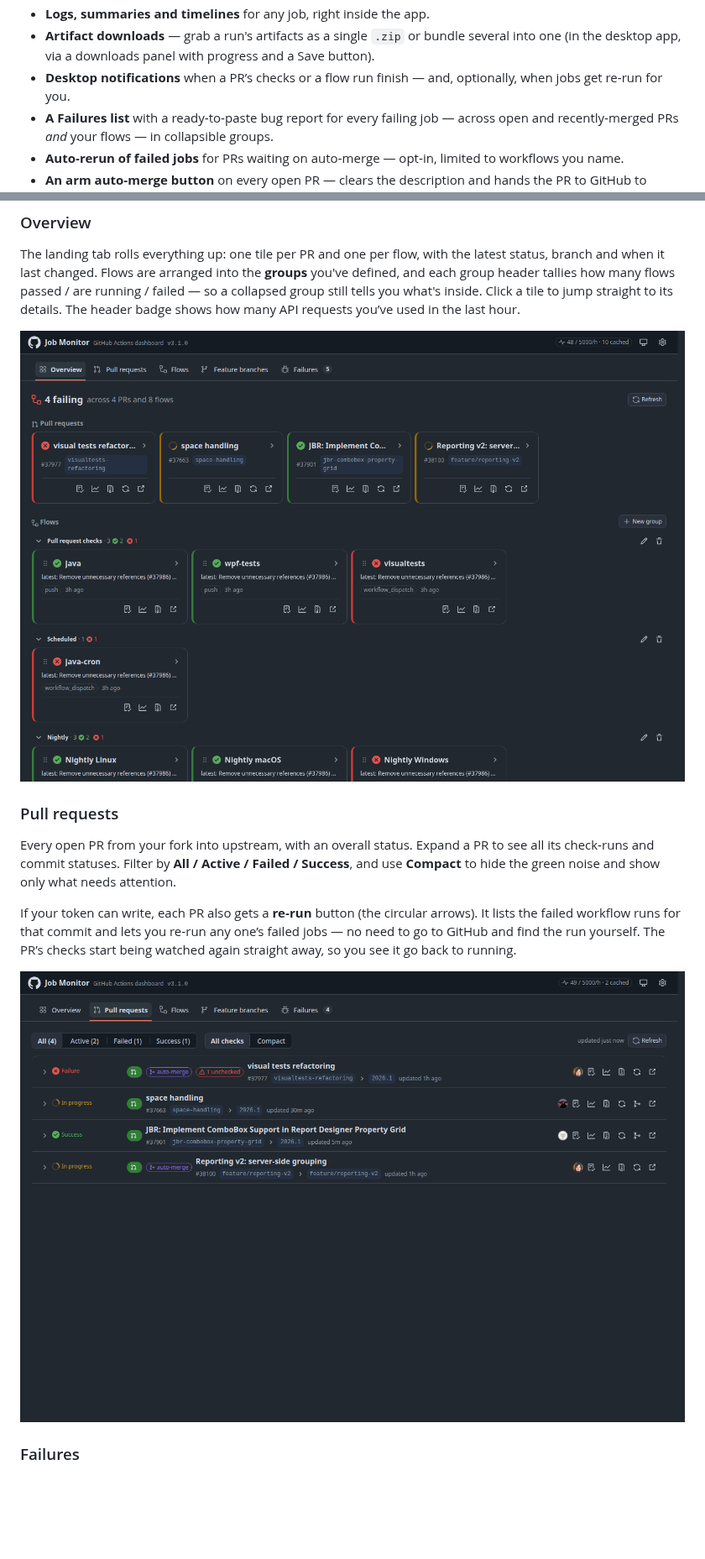
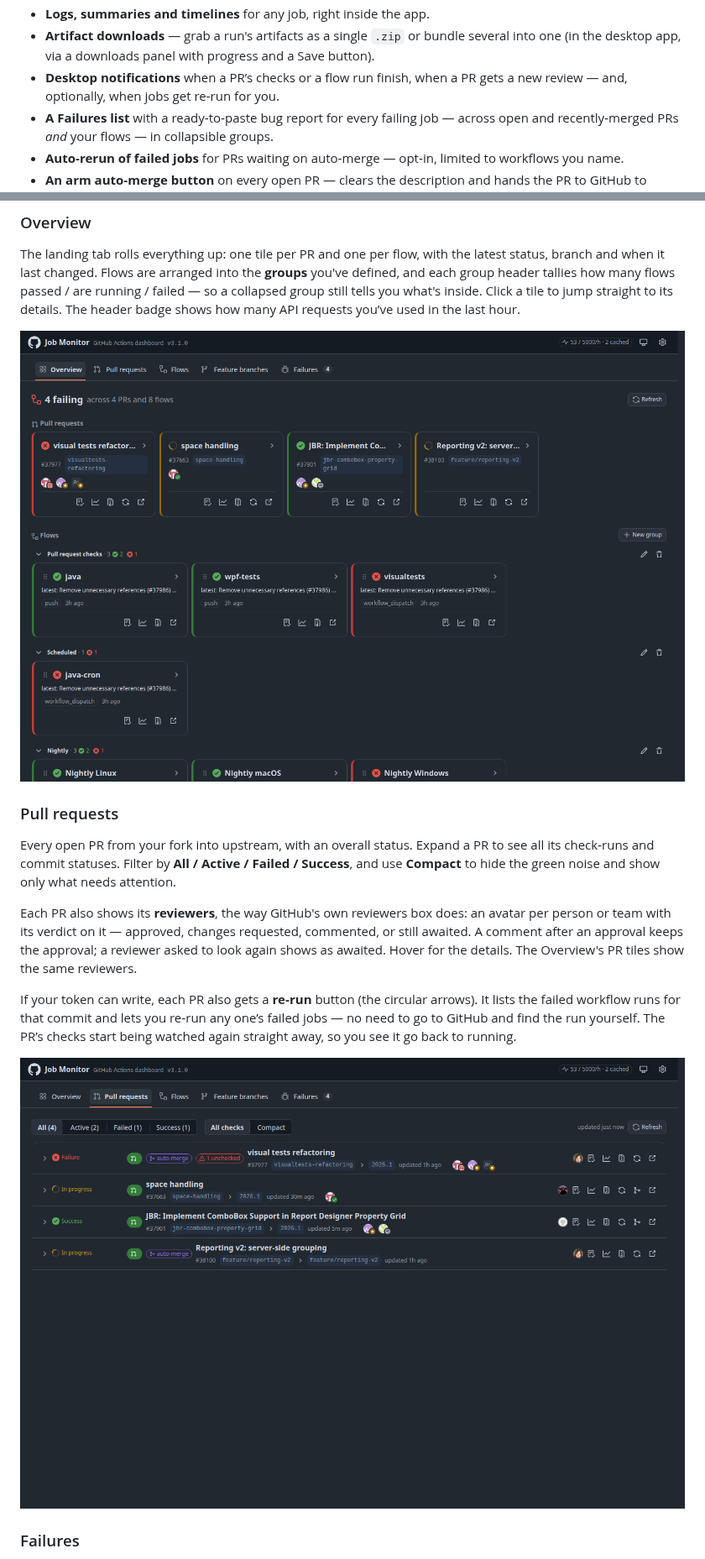
Before and after one commit to Xarlot/JobMonitor, a Markdown page: README.md, 2 parts joined by grey strips. Shown at 84% size. Rendered like a GitHub page; pictures changed too: docs/screenshots/overview.png, docs/screenshots/pull-requests.png; blank space fills up the shorter version.

```diff
--- a/README.md
+++ b/README.md
@@ -34,8 +34,8 @@ that lives in the tray and pops a notification when something finishes.
 - **Logs, summaries and timelines** for any job, right inside the app.
 - **Artifact downloads** — grab a run's artifacts as a single `.zip` or bundle several into one
   (in the desktop app, via a downloads panel with progress and a Save button).
-- **Desktop notifications** when a PR’s checks or a flow run finish — and, optionally, when jobs
-  get re‑run for you.
+- **Desktop notifications** when a PR’s checks or a flow run finish, when a PR gets a new review —
+  and, optionally, when jobs get re‑run for you.
 - **A Failures list** with a ready‑to‑paste bug report for every failing job — across open and
   recently‑merged PRs *and* your flows — in collapsible groups.
 - **Auto‑rerun of failed jobs** for PRs waiting on auto‑merge — opt‑in, limited to workflows you
@@ -188,6 +188,11 @@ requests you’ve used in the last hour.
 Every open PR from your fork into upstream, with an overall status. Expand a PR to see all its
 check‑runs and commit statuses. Filter by **All / Active / Failed / Success**, and use **Compact**
 to hide the green noise and show only what needs attention.
+
+Each PR also shows its **reviewers**, the way GitHub's own reviewers box does: an avatar per person or
+team with its verdict on it — approved, changes requested, commented, or still awaited. A comment after
+an approval keeps the approval; a reviewer asked to look again shows as awaited. Hover for the details.
+The Overview's PR tiles show the same reviewers.
 
 If your token can write, each PR also gets a **re‑run** button (the circular arrows). It lists the
 failed workflow runs for that commit and lets you re‑run any one’s failed jobs — no need to go to
```
Also changed, not shown: other parts of README.md (+5 -0 lines), CHANGELOG.md (+17 -0 lines), 15 other files.
